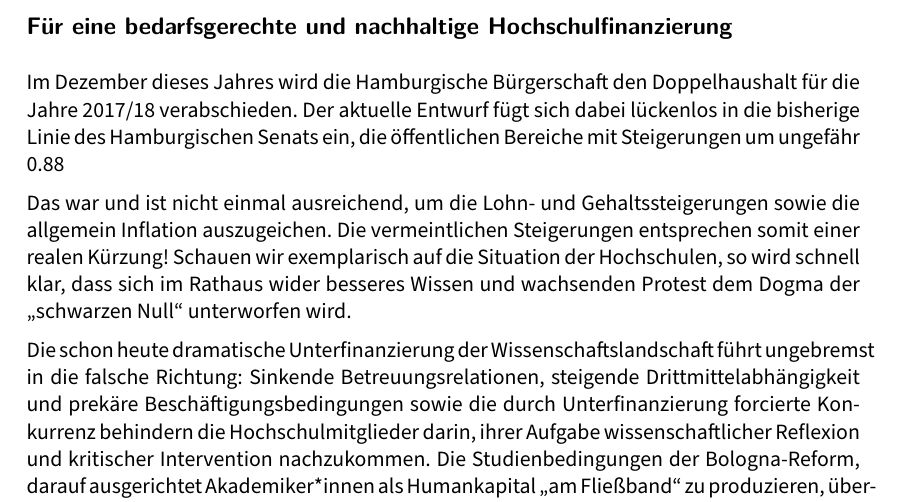
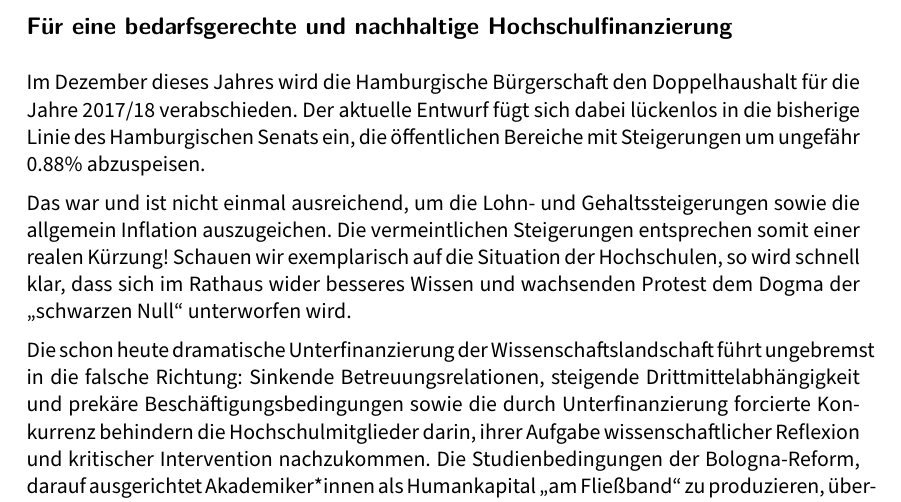
Before and after one commit to stupa-hh/presidium, a LaTeX document (decisions/b1617-016-bedarfsgerechte-hochschulfinanzierung.tex): part of page 3 of 4, cut so that both start at the same text. Compiled offline with XeLaTeX; a LaTeX package or settings file that is missing is left out.

Commit message:
[Decisions] Formatierung korrigiert
Signed-off-by: Jim Martens <github@2martens.de>

```diff
--- a/decisions/b1617-016-bedarfsgerechte-hochschulfinanzierung.tex
+++ b/decisions/b1617-016-bedarfsgerechte-hochschulfinanzierung.tex
@@ -112,7 +112,10 @@
 
     \subsection*{Für eine bedarfsgerechte und nachhaltige Hochschulfinanzierung}
 
-    Im Dezember dieses Jahres wird die Hamburgische Bürgerschaft den Doppelhaushalt für die Jahre 2017/18 verabschieden. Der aktuelle Entwurf fügt sich dabei lückenlos in die bisherige Linie des Hamburgischen Senats ein, die öffentlichen Bereiche mit Steigerungen um ungefähr 0.88% abzuspeisen.
+    Im Dezember dieses Jahres wird die Hamburgische Bürgerschaft den
+    Doppelhaushalt für die Jahre 2017/18 verabschieden. Der aktuelle Entwurf
+    fügt sich dabei lückenlos in die bisherige Linie des Hamburgischen Senats
+    ein, die öffentlichen Bereiche mit Steigerungen um ungefähr 0.88\% abzuspeisen.
 
     Das war und ist nicht einmal ausreichend, um die Lohn- und Gehaltssteigerungen
     sowie die allgemein Inflation auszugeichen. Die vermeintlichen Steigerungen
```
